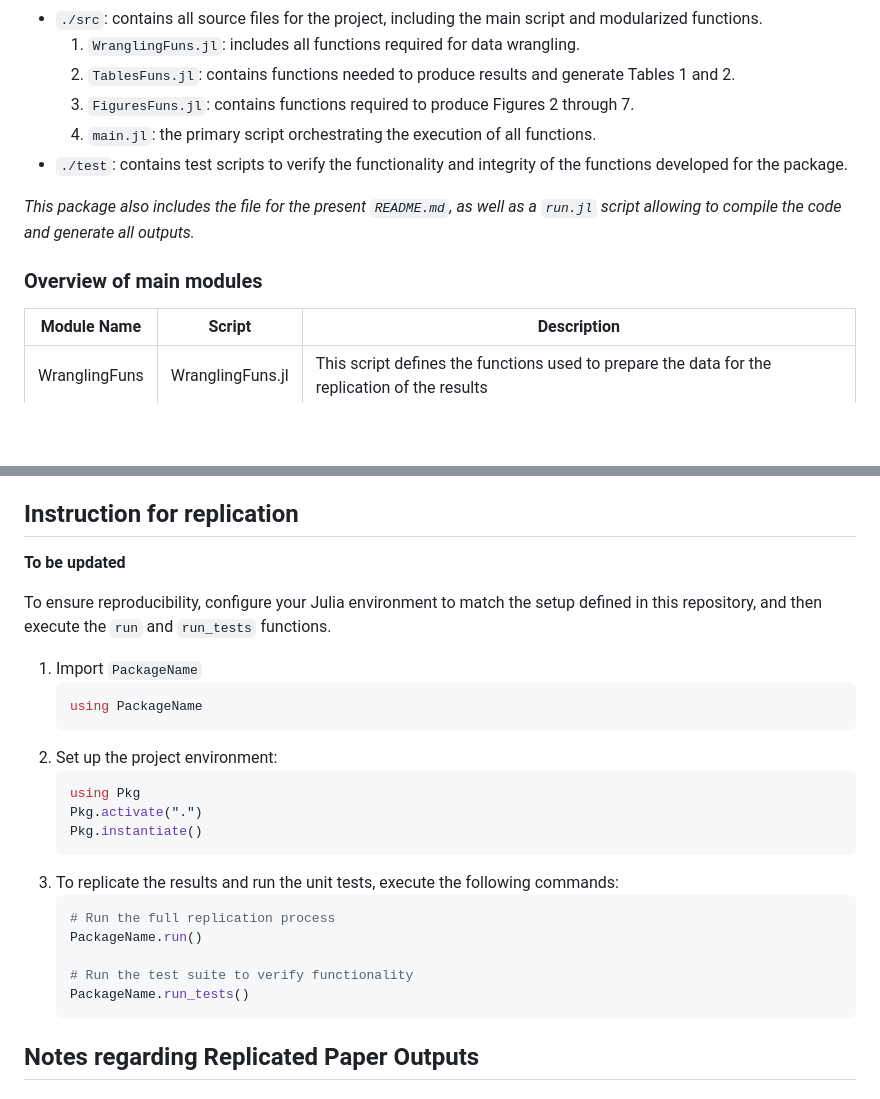
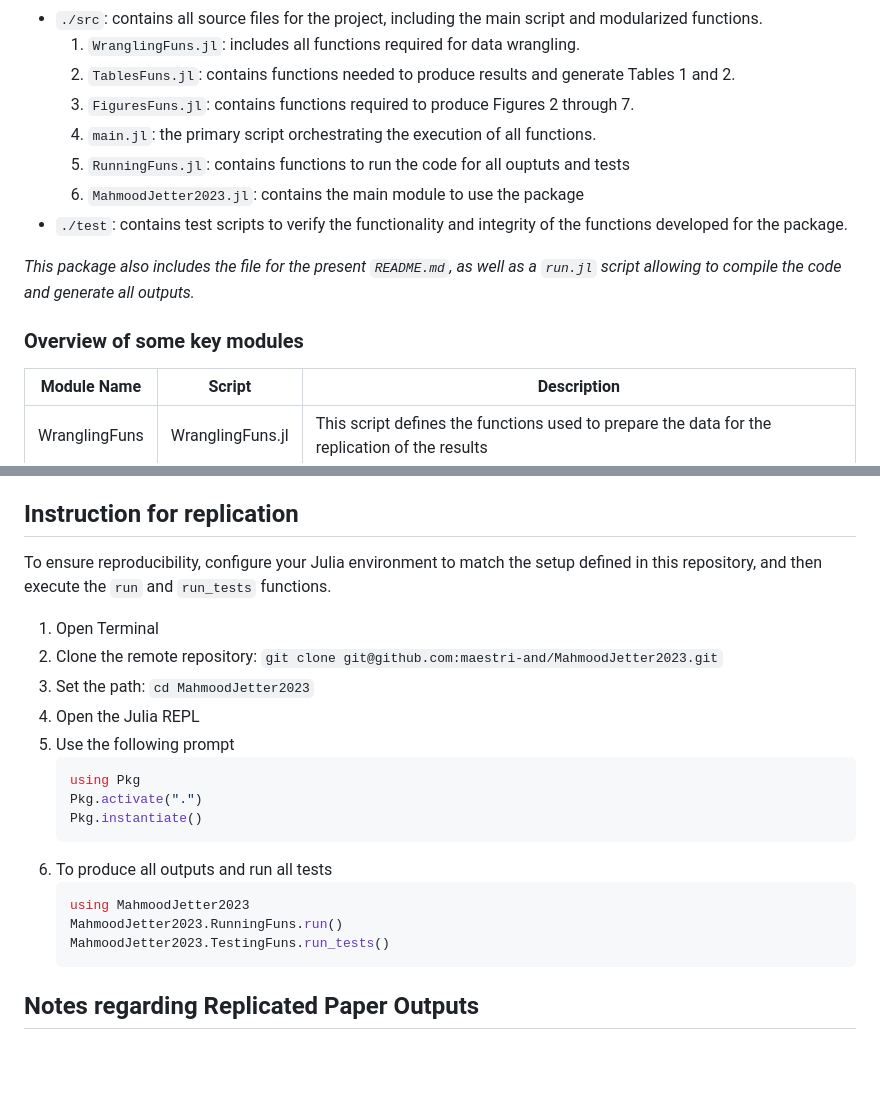
Before and after one commit to maestri-and/MahmoodJetter2023, a Markdown page: README.md, 2 parts joined by grey strips. Drawn GitHub-style; blank space fills up the shorter version.

````diff
--- a/README.md
+++ b/README.md
@@ -28,11 +28,13 @@ The replicator should expect the code to take approximately 3 minutes and 49 sec
   2. `TablesFuns.jl`: contains functions needed to produce results and generate Tables 1 and 2.
   3. `FiguresFuns.jl`: contains functions required to produce Figures 2 through 7.
   4. `main.jl`: the primary script orchestrating the execution of all functions.
+  5. `RunningFuns.jl`: contains functions to run the code for all ouptuts and tests
+  6. `MahmoodJetter2023.jl`: contains the main module to use the package
 - `./test`: contains test scripts to verify the functionality and integrity of the functions developed for the package.
 
 *This package also includes the file for the present `README.md`, as well as a `run.jl` script allowing to compile the code and generate all outputs.*
 
-### Overview of main modules
+### Overview of some key modules
 | Module Name   | Script            | Description                                                                             |
 |---------------|-------------------|-----------------------------------------------------------------------------------------|
 | WranglingFuns | WranglingFuns.jl | This script defines the functions used to prepare the data for the replication of the results |
@@ -62,27 +64,25 @@ The replication was conducted using **Julia 1.11.1**. Below are the package requ
 - **StatsPlots**: v0.15.7
 
 ## Instruction for replication
-**To be updated**
 
 To ensure reproducibility, configure your Julia environment to match the setup defined in this repository, and then execute the `run` and `run_tests` functions.
-1. Import `PackageName`
+1. Open Terminal
+2. Clone the remote repository: `git clone git@github.com:maestri-and/MahmoodJetter2023.git`
+3. Set the path: `cd MahmoodJetter2023`
+4. Open the Julia REPL
+5. Use the following prompt
     ```julia
-    using PackageName
+    using Pkg
+    Pkg.activate(".")
+    Pkg.instantiate()
     ```
-2. Set up the project environment:
-   ```julia
-   using Pkg
-   Pkg.activate(".")
-   Pkg.instantiate()
-   ```
-3. To replicate the results and run the unit tests, execute the following commands:
-    ```julia
-    # Run the full replication process
-    PackageName.run()
+6. To produce all outputs and run all tests
+    ```Julia
+    using MahmoodJetter2023
+    MahmoodJetter2023.RunningFuns.run()
+    MahmoodJetter2023.TestingFuns.run_tests()
+    ```
 
-    # Run the test suite to verify functionality
-    PackageName.run_tests()
-    ```
 ## Notes regarding Replicated Paper Outputs
 
 ### List of replicated outputs
````
